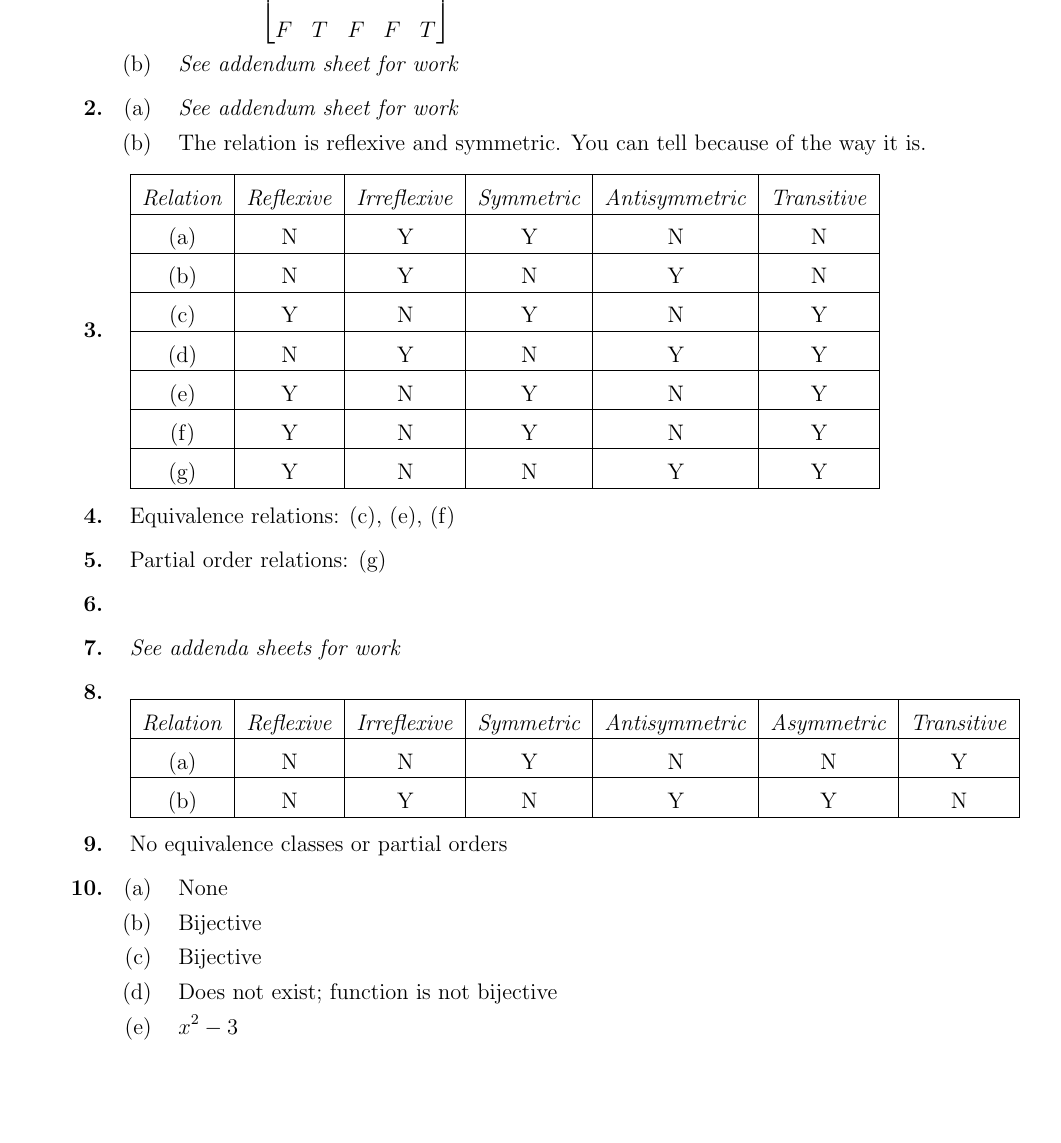
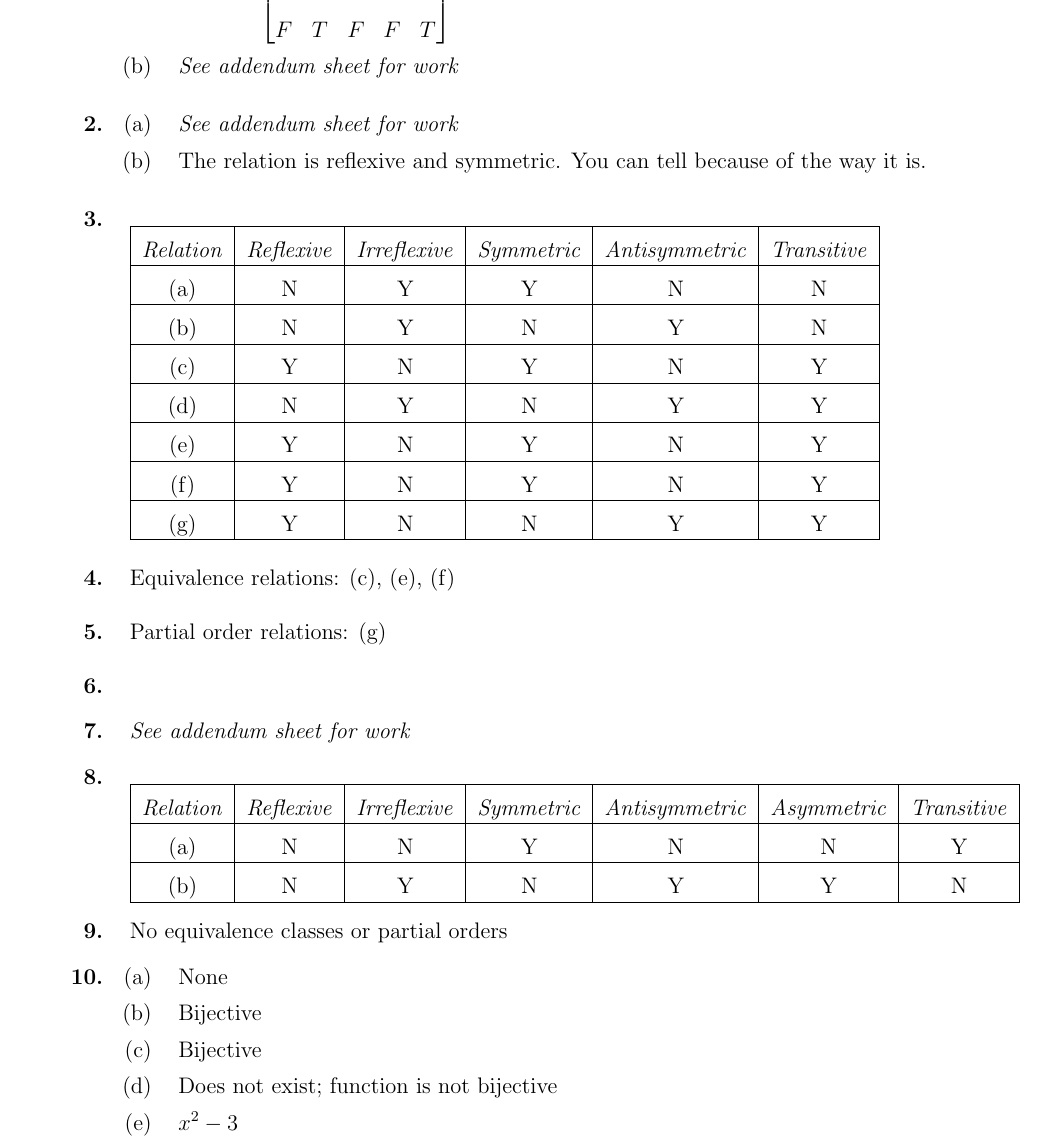
Before and after one commit to therealartifex/discrete-math-latex, a LaTeX document (dm-hw-composite.tex, which reads sets/hw8.tex): part of page 23 of 23 before the commit and part of page 23 of 24 after it, cut so that both start at the same text, the shorter picture padded with empty space. Compiled offline with pdfLaTeX.

Commit message:
Fix formatting

```diff
--- a/sets/hw8.tex
+++ b/sets/hw8.tex
@@ -9,17 +9,17 @@ F & F & F & F & T\\
 F & F & F & F & F\\
 F & T & F & F & T
 \end{bmatrix}
-\item\adm
+\item\adm\\[5mm]
 \end{enumerate}
 
 \item
 \begin{enumerate}
 \item\adm
-\item The relation is reflexive and symmetric. You can tell because of the way it is.
+\item The relation is reflexive and symmetric. You can tell because of the way it is.\\[5mm]
 \end{enumerate}
 
 \item
-\begin{tabular}{|c|c|c|c|c|c|}
+\begin{tabu}[t]{|c|c|c|c|c|c|}
 \hline
 \textit{Relation} & \textit{Reflexive} & \textit{Irreflexive} & \textit{Symmetric} & \textit{Antisymmetric} & \textit{Transitive} \\ \hline
 (a) & N & Y & Y & N & N \\ \hline
@@ -29,15 +29,15 @@ F & T & F & F & T
 (e) & Y & N & Y & N & Y \\ \hline
 (f) & Y & N & Y & N & Y \\ \hline
 (g) & Y & N & N & Y & Y \\ \hline
-\end{tabular}
+\end{tabu}\\[5mm]
 
-\item Equivalence relations: (c), (e), (f)\\
+\item Equivalence relations: (c), (e), (f)\\[5mm]
 
-\item Partial order relations: (g)
+\item Partial order relations: (g)\\[5mm]
 
 \item
 
-\item\ada
+\item\adm
 
 \item
 \begin{tabu}[t]{|c|c|c|c|c|c|c|}
```
